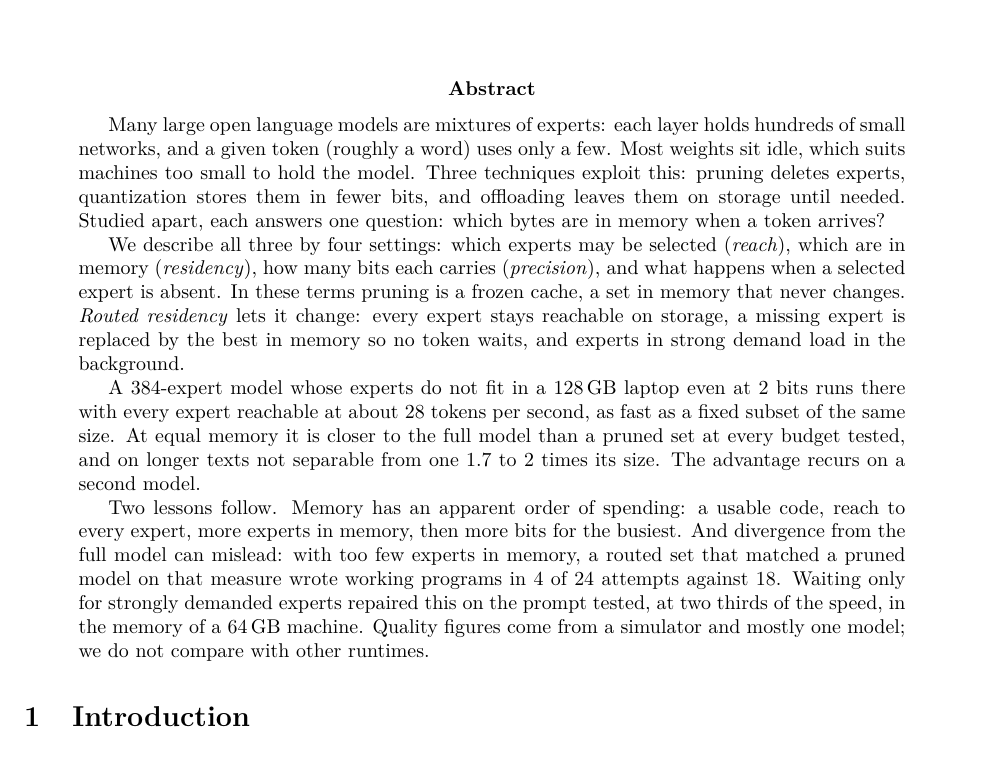
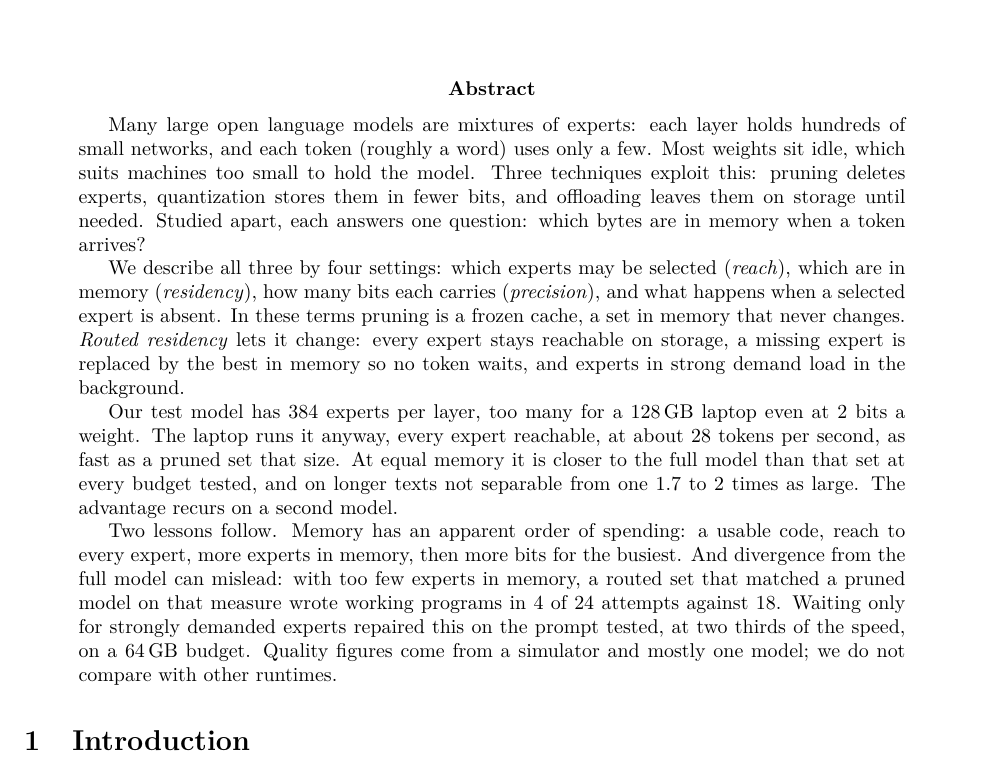
Before and after one commit to jackmaxwil/keep, a LaTeX paper (docs/deepseek-v4-flash/paper/paper.tex): part of page 1 of 35, cut so that both start at the same text. Compiled offline with pdfLaTeX.

Commit message:
Abstract: the result sentence split in two and said plainly (the model has 384 experts per layer, too many for a 128 GB laptop even at 2 bits a weight; the laptop runs it anyway); the selective wait is on a 64 GB budget, not a 64 GB machine

```diff
--- a/docs/deepseek-v4-flash/paper/paper.tex
+++ b/docs/deepseek-v4-flash/paper/paper.tex
@@ -32,7 +32,7 @@
 
 \begin{abstract}
 Many large open language models are mixtures of experts: each layer holds hundreds of small
-networks, and a given token (roughly a word) uses only a few. Most weights sit idle, which
+networks, and each token (roughly a word) uses only a few. Most weights sit idle, which
 suits machines too small to hold the model. Three techniques exploit this: pruning deletes
 experts, quantization stores them in fewer bits, and offloading leaves them on storage until
 needed. Studied apart, each answers one question: which bytes are in memory when a token
@@ -45,18 +45,18 @@ that never changes. \emph{Routed residency} lets it change: every expert stays r
 storage, a missing expert is replaced by the best in memory so no token waits, and experts in
 strong demand load in the background.
 
-A 384-expert model whose experts do not fit in a 128\,GB laptop even at 2 bits runs there with
-every expert reachable at about 28 tokens per second, as fast as a fixed subset of the same
-size. At equal memory it is closer to the full model than a pruned set at every budget tested,
-and on longer texts not separable from one 1.7 to 2 times its size. The advantage recurs on a
+Our test model has 384 experts per layer, too many for a 128\,GB laptop even at 2 bits a
+weight. The laptop runs it anyway, every expert reachable, at about 28 tokens per second, as
+fast as a pruned set that size. At equal memory it is closer to the full model than that
+set at every budget tested, and on longer texts not separable from one 1.7 to 2 times as large. The advantage recurs on a
 second model.
 
 Two lessons follow. Memory has an apparent order of spending: a usable code, reach to every
 expert, more experts in memory, then more bits for the busiest. And divergence from the full
 model can mislead: with too few experts in memory, a routed set that matched a pruned model on
 that measure wrote working programs in 4 of 24 attempts against 18. Waiting only for strongly
-demanded experts repaired this on the prompt tested, at two thirds of the speed, in the memory
-of a 64\,GB machine. Quality figures come from a simulator and mostly one model; we do not
+demanded experts repaired this on the prompt tested, at two thirds of the speed, on a 64\,GB
+budget. Quality figures come from a simulator and mostly one model; we do not
 compare with other runtimes.
 \end{abstract}
 
```
Also changed, not shown: docs/deepseek-v4-flash/paper/paper.pdf.
